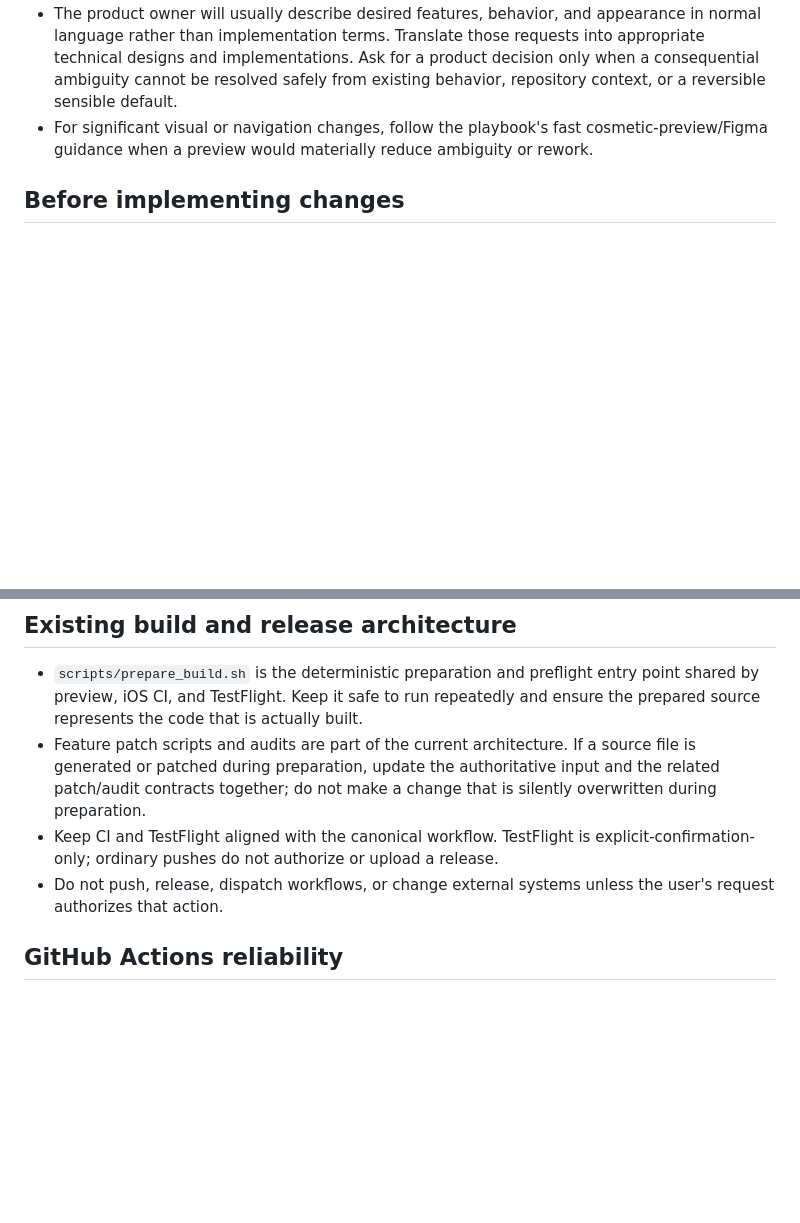
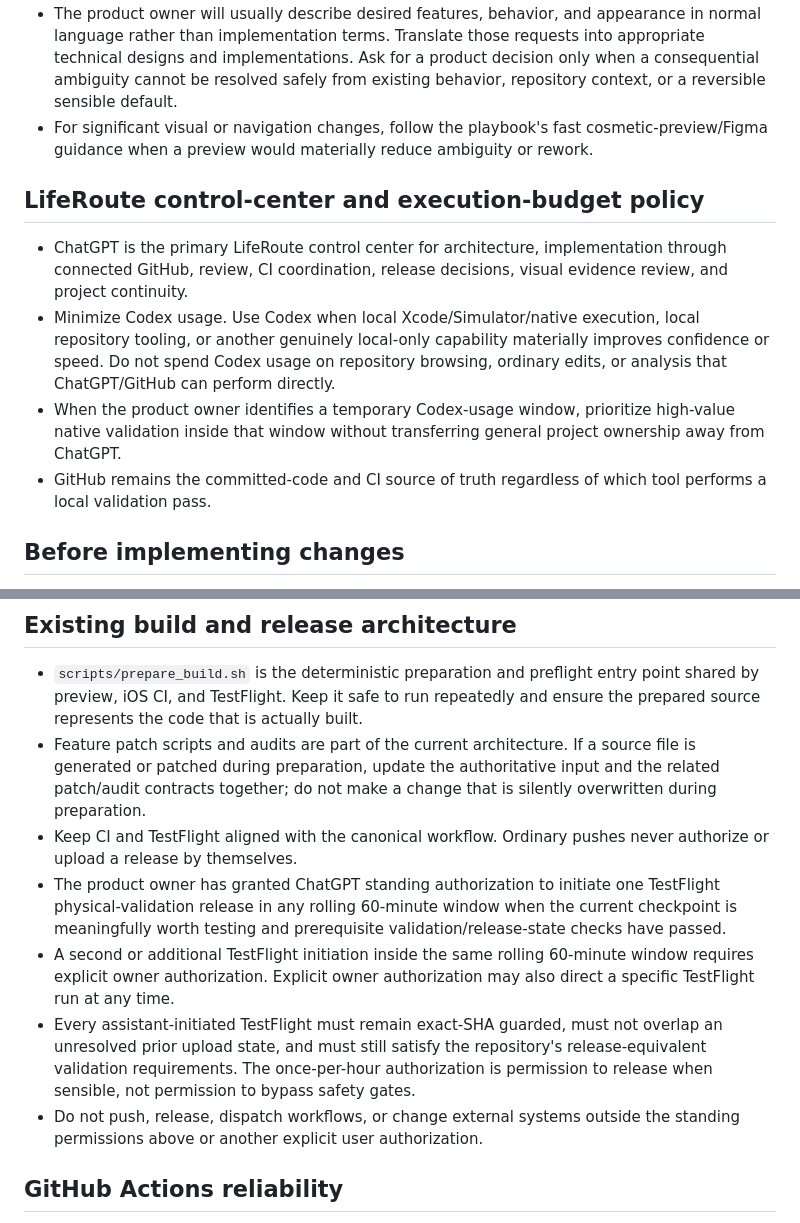
Before and after one commit to jackersthecoltsfan/LifeRouteFinal, a Markdown page: AGENTS.md, 2 parts joined by grey strips. GitHub-like rendering; blank space fills up the shorter version.

Commit message:
Update LifeRoute control and TestFlight policy

```diff
--- a/AGENTS.md
+++ b/AGENTS.md
@@ -14,6 +14,13 @@
 - The current app also contains an established bundled WebView feature runtime and native JavaScript bridges. Inspect and understand that architecture before changing or migrating it; do not break or casually replace working behavior.
 - The product owner will usually describe desired features, behavior, and appearance in normal language rather than implementation terms. Translate those requests into appropriate technical designs and implementations. Ask for a product decision only when a consequential ambiguity cannot be resolved safely from existing behavior, repository context, or a reversible sensible default.
 - For significant visual or navigation changes, follow the playbook's fast cosmetic-preview/Figma guidance when a preview would materially reduce ambiguity or rework.
+
+## LifeRoute control-center and execution-budget policy
+
+- ChatGPT is the primary LifeRoute control center for architecture, implementation through connected GitHub, review, CI coordination, release decisions, visual evidence review, and project continuity.
+- Minimize Codex usage. Use Codex when local Xcode/Simulator/native execution, local repository tooling, or another genuinely local-only capability materially improves confidence or speed. Do not spend Codex usage on repository browsing, ordinary edits, or analysis that ChatGPT/GitHub can perform directly.
+- When the product owner identifies a temporary Codex-usage window, prioritize high-value native validation inside that window without transferring general project ownership away from ChatGPT.
+- GitHub remains the committed-code and CI source of truth regardless of which tool performs a local validation pass.
 
 ## Before implementing changes
 
@@ -59,8 +66,11 @@ Use consistent design tokens and reusable components rather than isolated stylin
 
 - `scripts/prepare_build.sh` is the deterministic preparation and preflight entry point shared by preview, iOS CI, and TestFlight. Keep it safe to run repeatedly and ensure the prepared source represents the code that is actually built.
 - Feature patch scripts and audits are part of the current architecture. If a source file is generated or patched during preparation, update the authoritative input and the related patch/audit contracts together; do not make a change that is silently overwritten during preparation.
-- Keep CI and TestFlight aligned with the canonical workflow. TestFlight is explicit-confirmation-only; ordinary pushes do not authorize or upload a release.
-- Do not push, release, dispatch workflows, or change external systems unless the user's request authorizes that action.
+- Keep CI and TestFlight aligned with the canonical workflow. Ordinary pushes never authorize or upload a release by themselves.
+- The product owner has granted ChatGPT standing authorization to initiate one TestFlight physical-validation release in any rolling 60-minute window when the current checkpoint is meaningfully worth testing and prerequisite validation/release-state checks have passed.
+- A second or additional TestFlight initiation inside the same rolling 60-minute window requires explicit owner authorization. Explicit owner authorization may also direct a specific TestFlight run at any time.
+- Every assistant-initiated TestFlight must remain exact-SHA guarded, must not overlap an unresolved prior upload state, and must still satisfy the repository's release-equivalent validation requirements. The once-per-hour authorization is permission to release when sensible, not permission to bypass safety gates.
+- Do not push, release, dispatch workflows, or change external systems outside the standing permissions above or another explicit user authorization.
 
 ## GitHub Actions reliability
 
```
